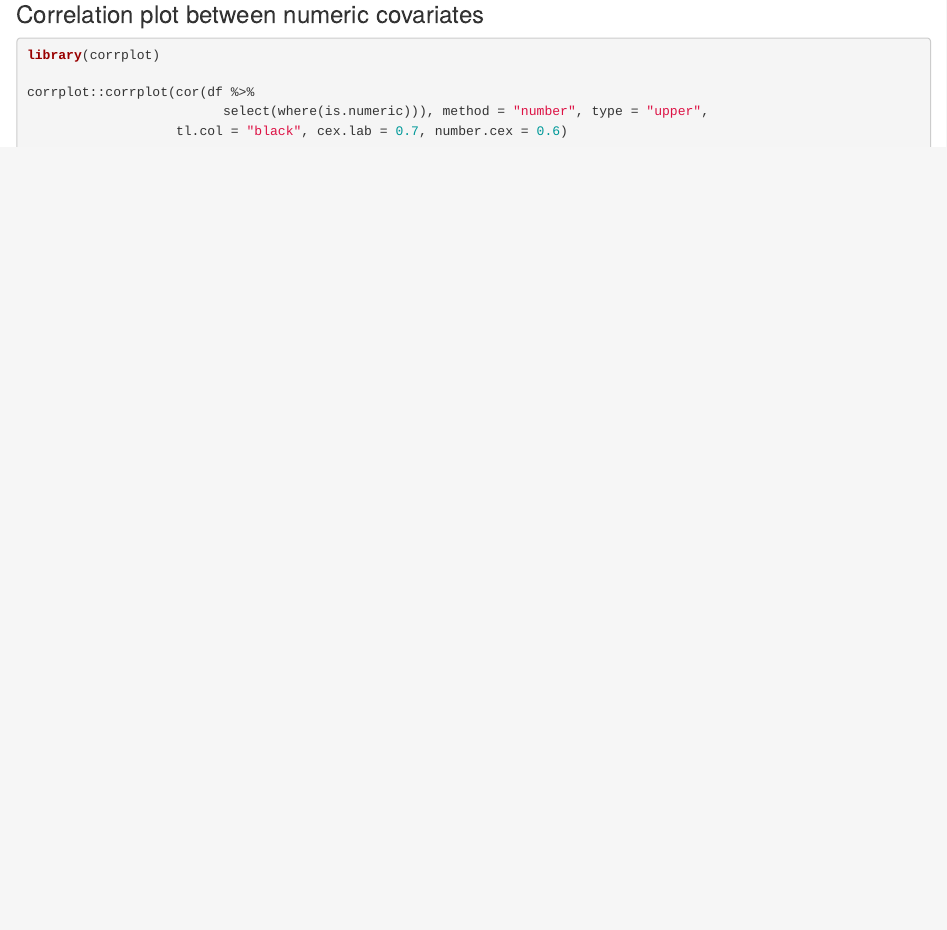
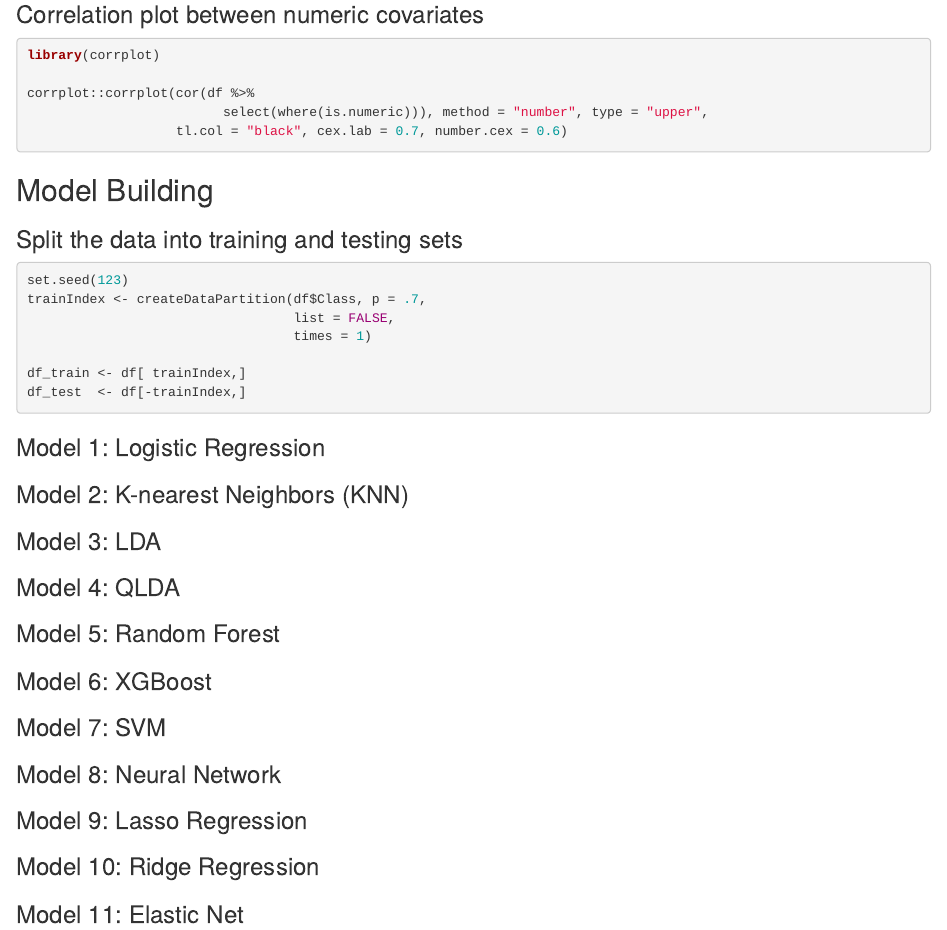
Before and after one commit to AlaaAAlghwiri/DiabetesRiskPredictor, an R Markdown document (DRP.Rmd): the page in a window 1100 px wide, from 2870 px down before the commit and from 3130 px down after it, so that both start at the same text. Rendered offline with R 4.5, knitr and Pandoc, with nearby package versions; the code is not run, so its results and figures are left out.

Commit message:
Data is now ready for model building

````diff
--- a/DRP.Rmd
+++ b/DRP.Rmd
@@ -162,3 +162,62 @@ corrplot::corrplot(cor(df %>%
                          select(where(is.numeric))), method = "number", type = "upper",
                    tl.col = "black", cex.lab = 0.7, number.cex = 0.6)
 ```
+
+## Model Building
+
+### Split the data into training and testing sets
+
+```{r}
+set.seed(123)
+trainIndex <- createDataPartition(df$Class, p = .7,
+                                  list = FALSE,
+                                  times = 1)
+
+df_train <- df[ trainIndex,]
+df_test  <- df[-trainIndex,]
+```
+
+
+### Model 1: Logistic Regression
+
+
+
+
+
+### Model 2: K-nearest Neighbors (KNN)
+
+
+
+### Model 3: LDA
+
+
+
+### Model 4: QLDA
+
+
+
+### Model 5: Random Forest
+
+
+### Model 6: XGBoost
+
+
+
+### Model 7: SVM
+
+
+
+
+
+### Model 8: Neural Network
+
+
+
+### Model 9: Lasso Regression
+
+
+### Model 10: Ridge Regression
+
+
+
+### Model 11: Elastic Net
````
